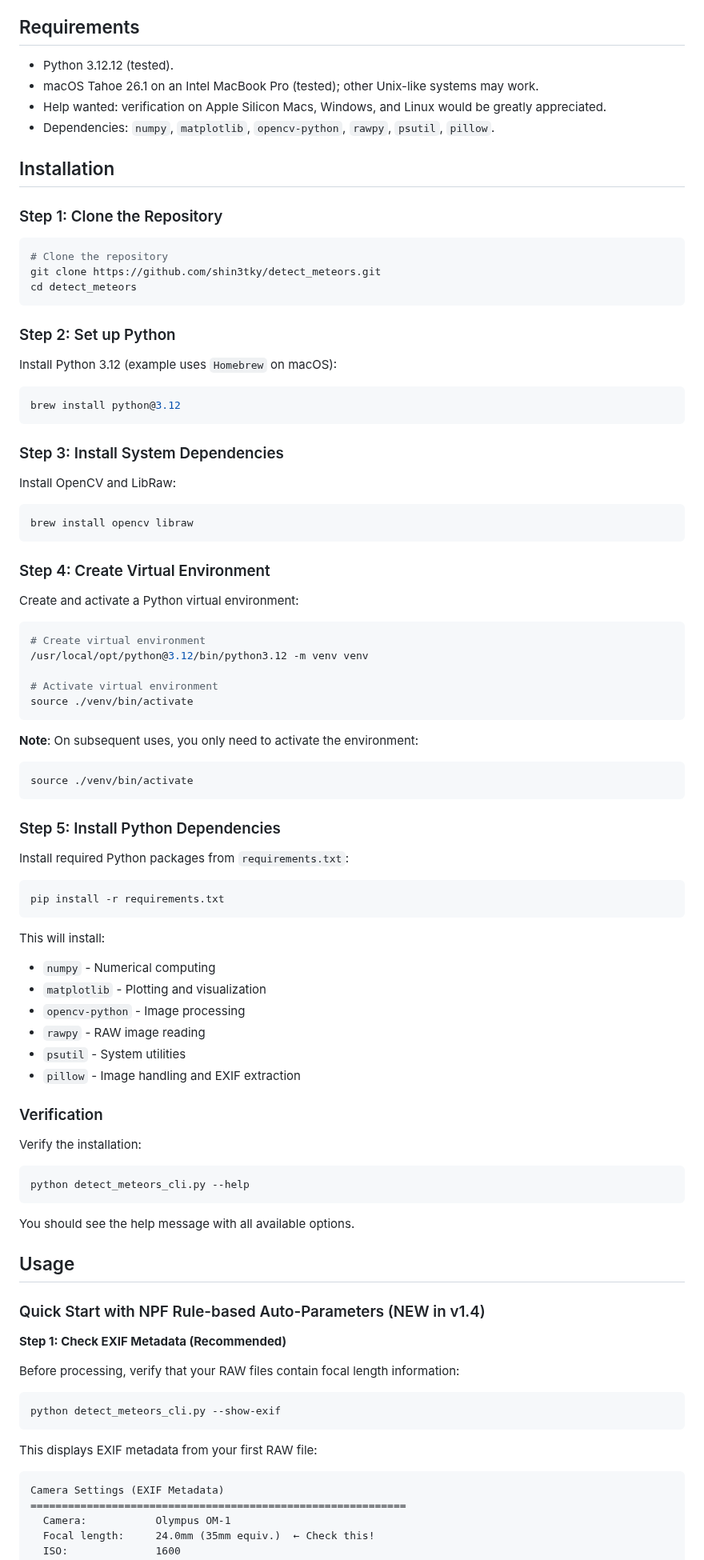
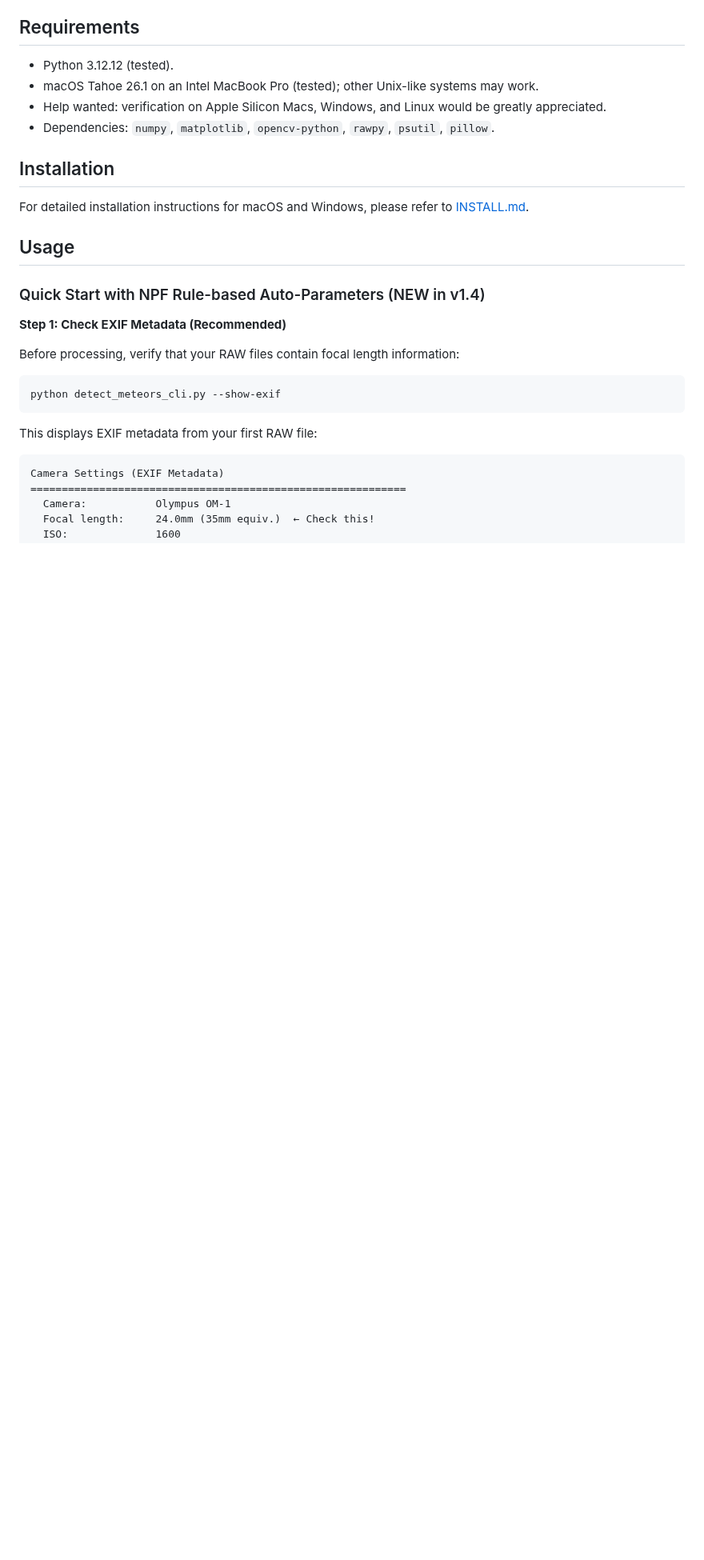
Before and after one commit to shin3tky/detect_meteors, a Markdown page: README.md, the part around the change. Shown at 80% size. Rendered like a GitHub page; blank space fills up the shorter version.

Commit message:
Separated installation guide from README.

````diff
--- a/README.md
+++ b/README.md
@@ -30,67 +30,7 @@ Detect Meteors CLI for batch processing of RAW night-sky images.
 
 ## Installation
 
-### Step 1: Clone the Repository
-
-```bash
-# Clone the repository
-git clone https://github.com/shin3tky/detect_meteors.git
-cd detect_meteors
-```
-
-### Step 2: Set up Python
-
-Install Python 3.12 (example uses `Homebrew` on macOS):
-```bash
-brew install python@3.12
-```
-
-### Step 3: Install System Dependencies
-
-Install OpenCV and LibRaw:
-```bash
-brew install opencv libraw
-```
-
-### Step 4: Create Virtual Environment
-
-Create and activate a Python virtual environment:
-```bash
-# Create virtual environment
-/usr/local/opt/python@3.12/bin/python3.12 -m venv venv
-
-# Activate virtual environment
-source ./venv/bin/activate
-```
-
-**Note**: On subsequent uses, you only need to activate the environment:
-```bash
-source ./venv/bin/activate
-```
-
-### Step 5: Install Python Dependencies
-
-Install required Python packages from `requirements.txt`:
-```bash
-pip install -r requirements.txt
-```
-
-This will install:
-- `numpy` - Numerical computing
-- `matplotlib` - Plotting and visualization
-- `opencv-python` - Image processing
-- `rawpy` - RAW image reading
-- `psutil` - System utilities
-- `pillow` - Image handling and EXIF extraction
-
-### Verification
-
-Verify the installation:
-```bash
-python detect_meteors_cli.py --help
-```
-
-You should see the help message with all available options.
+For detailed installation instructions for macOS and Windows, please refer to [INSTALL.md](INSTALL.md).
 
 ## Usage
 
````
Also changed, not shown: INSTALL.md (added, +192 -0 lines).
